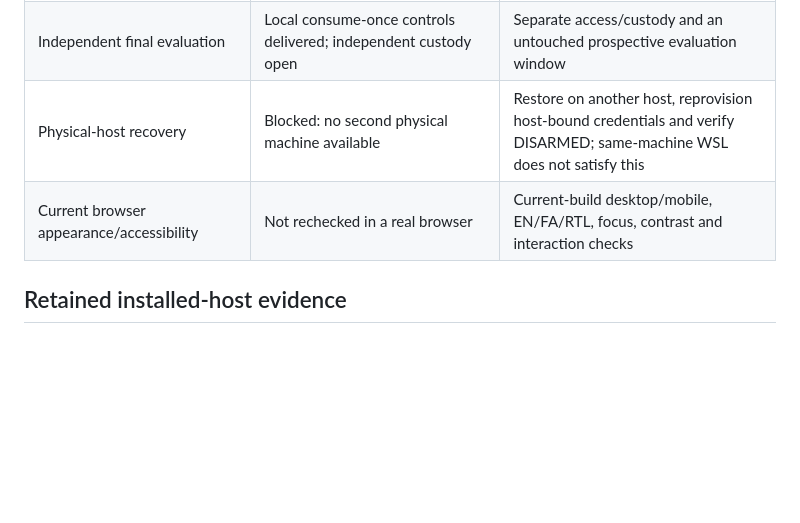
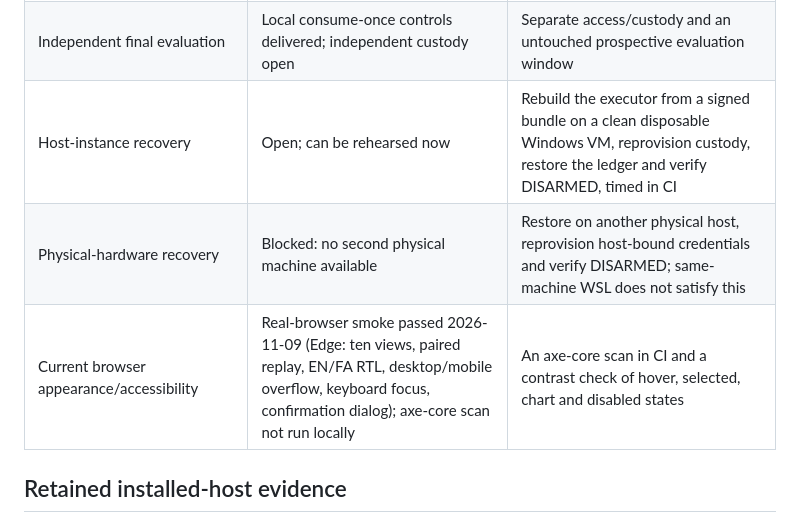
Before and after one commit to AmirrezaFarnamTaheri/Trade, a Markdown page: gym-core/docs/acceptance-status.md, the part around the change. GitHub-like rendering; blank space fills up the shorter version.

Commit message:
docs: split host-instance and hardware recovery gates; record the 2026-11-09 real-browser smoke (O-5)

```diff
--- a/gym-core/docs/acceptance-status.md
+++ b/gym-core/docs/acceptance-status.md
@@ -19,8 +19,9 @@ in Git history and local qualification artifacts.
 | Protective exits/automation | Unfinished | Qualified native protection, disjoint quantities, reopening/restart and hard loss/installation caps through the real money path |
 | Measured execution costs | Unqualified | Independently reconcile observed fills/fees/depth/latency; a separately bounded authorization and budget before funded probes |
 | Independent final evaluation | Local consume-once controls delivered; independent custody open | Separate access/custody and an untouched prospective evaluation window |
-| Physical-host recovery | Blocked: no second physical machine available | Restore on another host, reprovision host-bound credentials and verify DISARMED; same-machine WSL does not satisfy this |
-| Current browser appearance/accessibility | Not rechecked in a real browser | Current-build desktop/mobile, EN/FA/RTL, focus, contrast and interaction checks |
+| Host-instance recovery | Open; can be rehearsed now | Rebuild the executor from a signed bundle on a clean disposable Windows VM, reprovision custody, restore the ledger and verify DISARMED, timed in CI |
+| Physical-hardware recovery | Blocked: no second physical machine available | Restore on another physical host, reprovision host-bound credentials and verify DISARMED; same-machine WSL does not satisfy this |
+| Current browser appearance/accessibility | Real-browser smoke passed 2026-11-09 (Edge: ten views, paired replay, EN/FA RTL, desktop/mobile overflow, keyboard focus, confirmation dialog); axe-core scan not run locally | An axe-core scan in CI and a contrast check of hover, selected, chart and disabled states |
 
 ## Retained installed-host evidence
 
```
